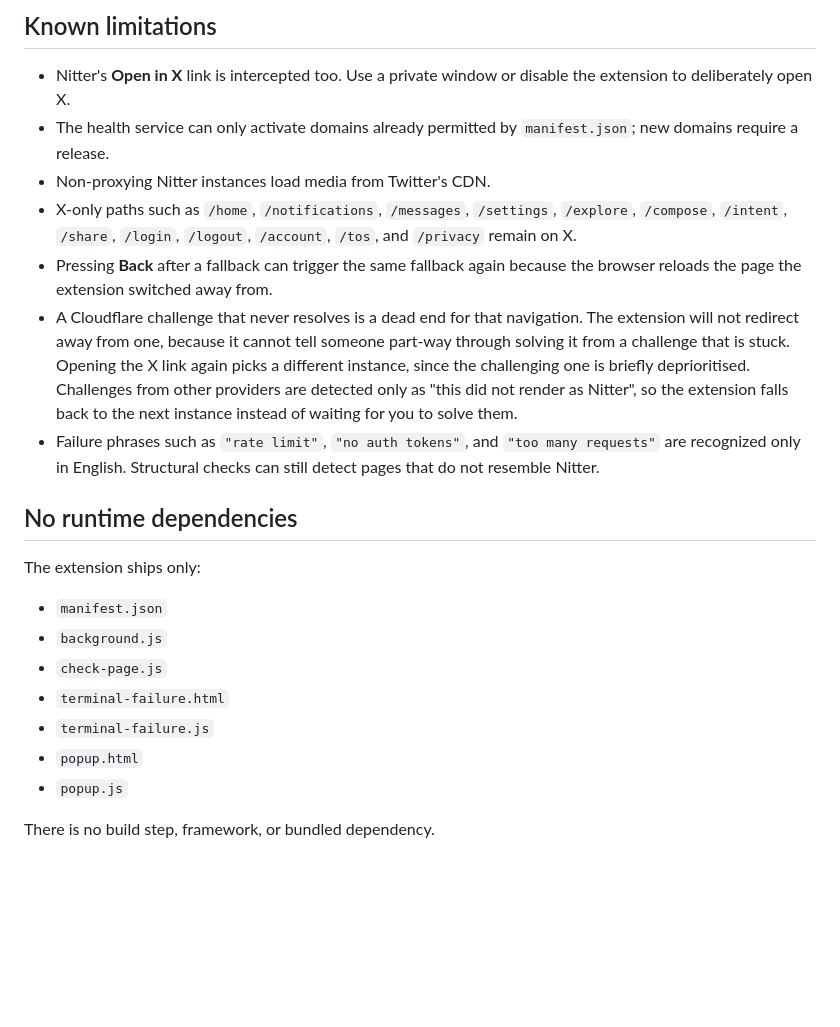
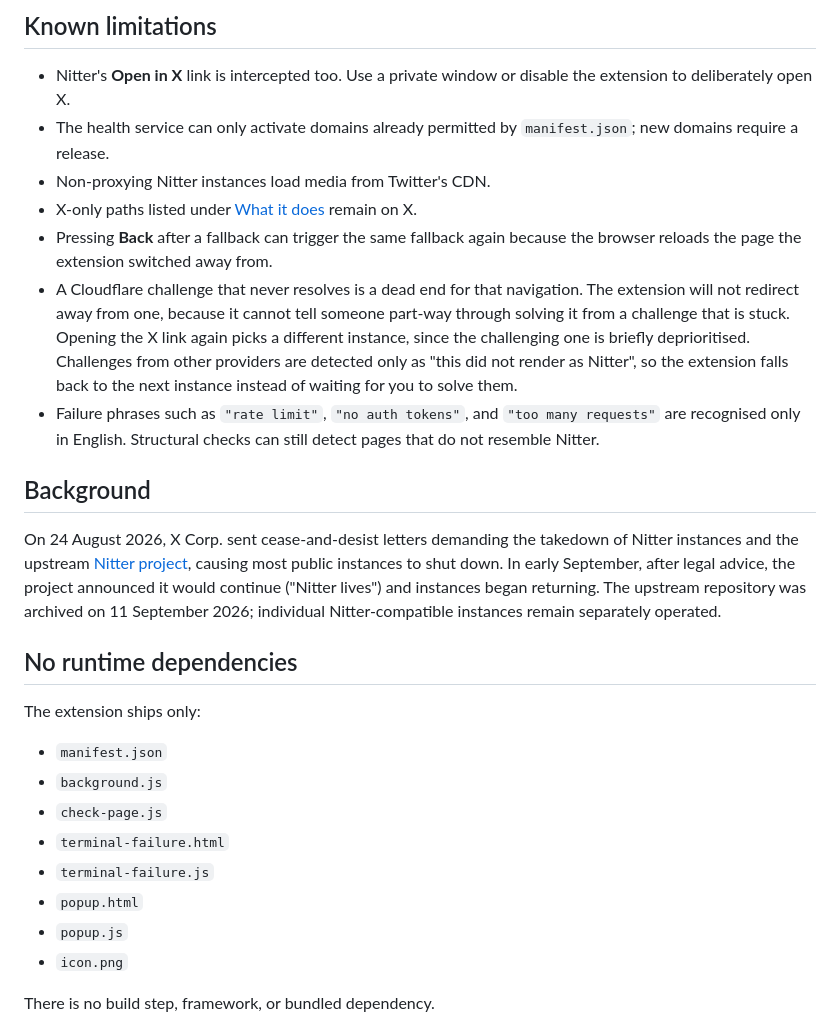
Before and after one commit to deroverda/twitter-to-nitter, a Markdown page: README.md, the part around one of its changes. GitHub-like rendering; blank space fills up the shorter version.

```diff
--- a/README.md
+++ b/README.md
@@ -147,10 +144,14 @@ Some Nitter instances do not proxy media. On those instances, images and video l
 * Nitter's **Open in X** link is intercepted too. Use a private window or disable the extension to deliberately open X.
 * The health service can only activate domains already permitted by `manifest.json`; new domains require a release.
 * Non-proxying Nitter instances load media from Twitter's CDN.
-* X-only paths such as `/home`, `/notifications`, `/messages`, `/settings`, `/explore`, `/compose`, `/intent`, `/share`, `/login`, `/logout`, `/account`, `/tos`, and `/privacy` remain on X.
+* X-only paths listed under [What it does](#what-it-does) remain on X.
 * Pressing **Back** after a fallback can trigger the same fallback again because the browser reloads the page the extension switched away from.
 * A Cloudflare challenge that never resolves is a dead end for that navigation. The extension will not redirect away from one, because it cannot tell someone part-way through solving it from a challenge that is stuck. Opening the X link again picks a different instance, since the challenging one is briefly deprioritised. Challenges from other providers are detected only as "this did not render as Nitter", so the extension falls back to the next instance instead of waiting for you to solve them.
-* Failure phrases such as `"rate limit"`, `"no auth tokens"`, and `"too many requests"` are recognized only in English. Structural checks can still detect pages that do not resemble Nitter.
+* Failure phrases such as `"rate limit"`, `"no auth tokens"`, and `"too many requests"` are recognised only in English. Structural checks can still detect pages that do not resemble Nitter.
+
+## Background
+
+On 24 August 2026, X Corp. sent cease-and-desist letters demanding the takedown of Nitter instances and the upstream [Nitter project](https://github.com/zedeus/nitter), causing most public instances to shut down. In early September, after legal advice, the project announced it would continue ("Nitter lives") and instances began returning. The upstream repository was archived on 11 September 2026; individual Nitter-compatible instances remain separately operated.
 
 ## No runtime dependencies
 
@@ -163,6 +164,7 @@ The extension ships only:
 * `terminal-failure.js`
 * `popup.html`
 * `popup.js`
+* `icon.png`
 
 There is no build step, framework, or bundled dependency.
 
```
Also changed, not shown: other parts of README.md (+12 -15 lines).
